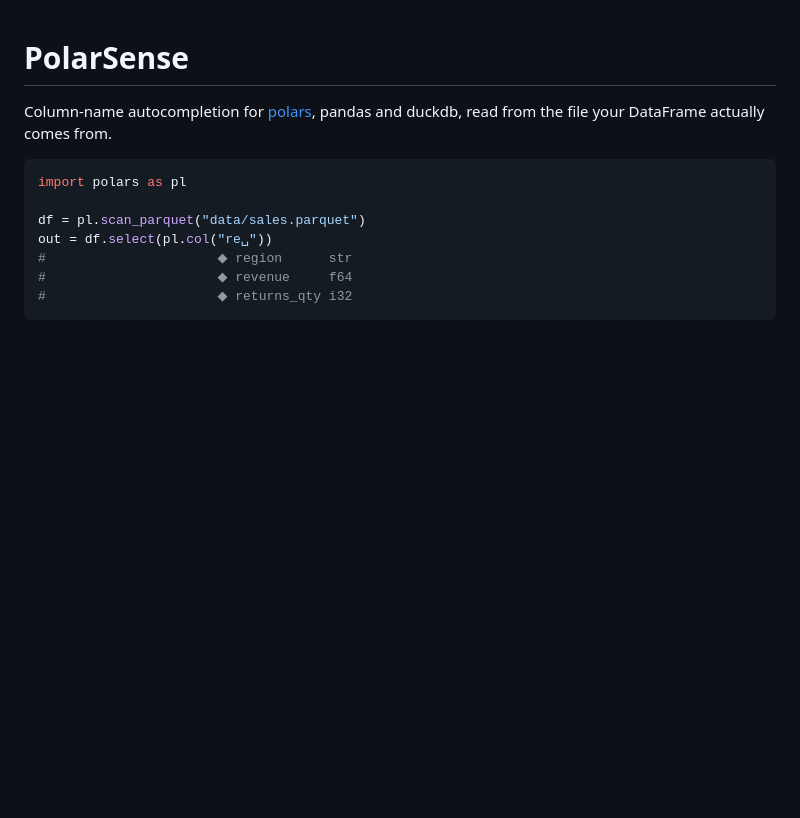
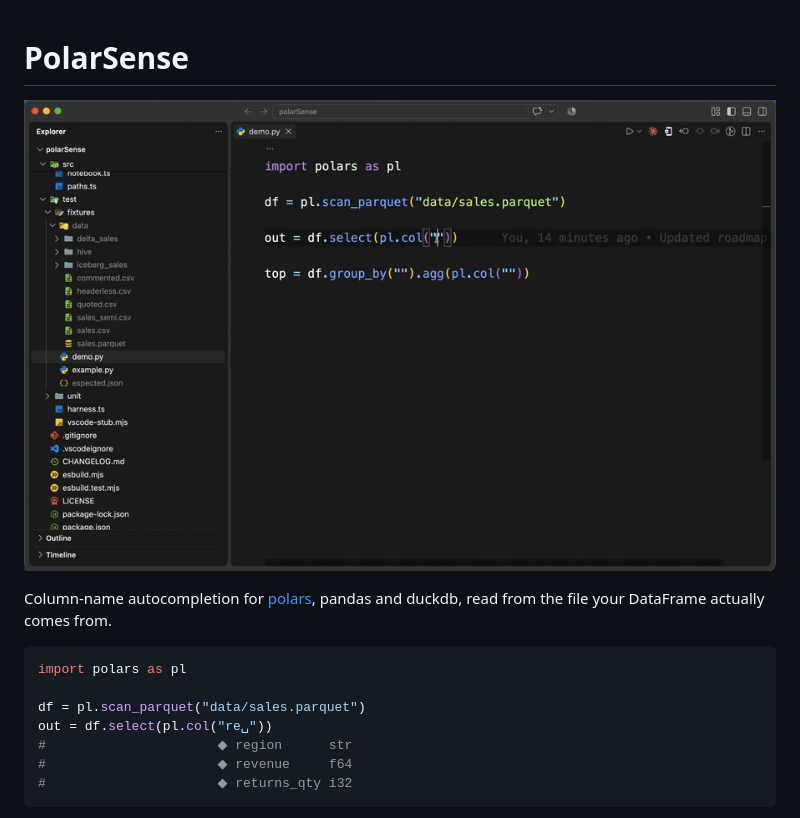
Before and after one commit to Shambels/polarSense, a Markdown page: README.md, the part around the change. Rendered like a GitHub page; blank space fills up the shorter version.

Commit message:
Add demo GIF to readme

```diff
--- a/README.md
+++ b/README.md
@@ -1,4 +1,6 @@
 # PolarSense
+
+![Demo GIF](assets/demo.gif)
 
 Column-name autocompletion for [polars](https://pola.rs), pandas and duckdb, read
 from the file your DataFrame actually comes from.
```
